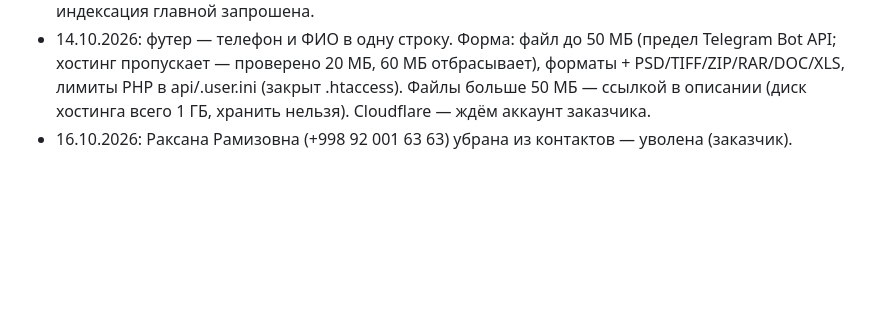
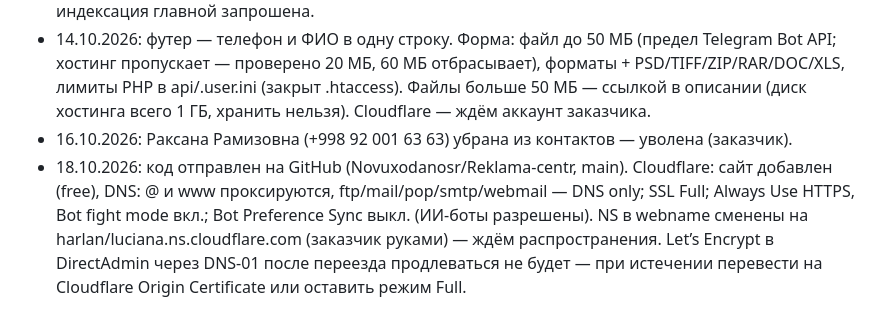
Before and after one commit to Novuxodanosr/Reklama-centr, a Markdown page: HANDOFF.md, the part around the change. Drawn GitHub-style; blank space fills up the shorter version.

Commit message:
HANDOFF: GitHub, Cloudflare
Co-Authored-By: Claude Opus 5.5 <noreply@anthropic.com>

```diff
--- a/HANDOFF.md
+++ b/HANDOFF.md
@@ -496,3 +496,4 @@ params потребовали бы Suspense).
 - Search Console и Яндекс Вебмастер подтверждены (файл + метатег), карты сайта отправлены, индексация главной запрошена.
 - 14.10.2026: футер — телефон и ФИО в одну строку. Форма: файл до 50 МБ (предел Telegram Bot API; хостинг пропускает — проверено 20 МБ, 60 МБ отбрасывает), форматы + PSD/TIFF/ZIP/RAR/DOC/XLS, лимиты PHP в api/.user.ini (закрыт .htaccess). Файлы больше 50 МБ — ссылкой в описании (диск хостинга всего 1 ГБ, хранить нельзя). Cloudflare — ждём аккаунт заказчика.
 - 16.10.2026: Раксана Рамизовна (+998 92 001 63 63) убрана из контактов — уволена (заказчик).
+- 18.10.2026: код отправлен на GitHub (Novuxodanosr/Reklama-centr, main). Cloudflare: сайт добавлен (free), DNS: @ и www проксируются, ftp/mail/pop/smtp/webmail — DNS only; SSL Full; Always Use HTTPS, Bot fight mode вкл.; Bot Preference Sync выкл. (ИИ-боты разрешены). NS в webname сменены на harlan/luciana.ns.cloudflare.com (заказчик руками) — ждём распространения. Let’s Encrypt в DirectAdmin через DNS-01 после переезда продлеваться не будет — при истечении перевести на Cloudflare Origin Certificate или оставить режим Full.
```
